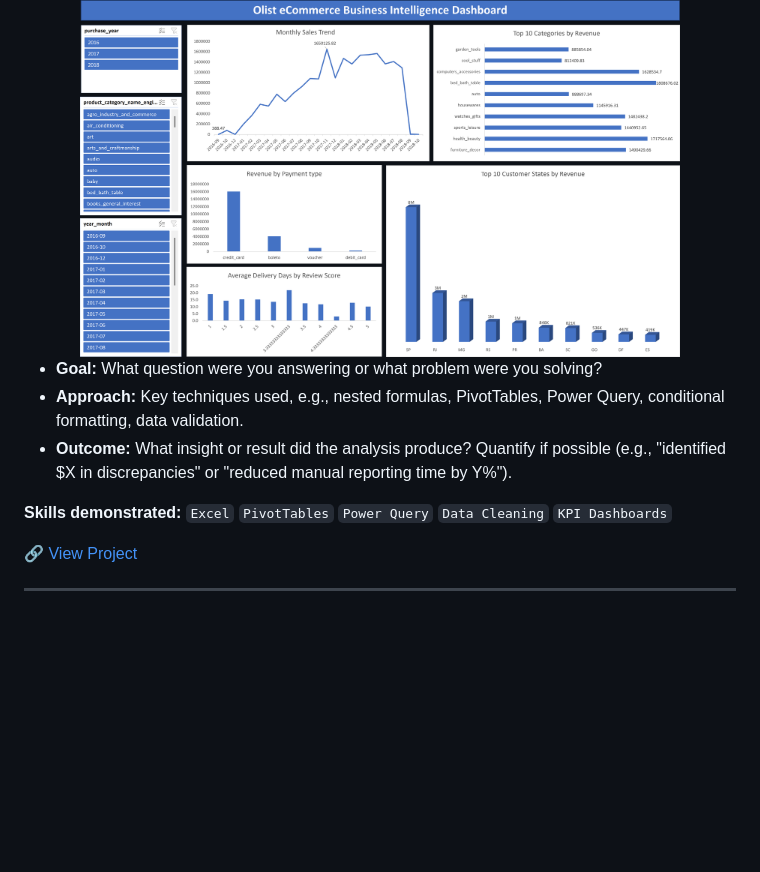
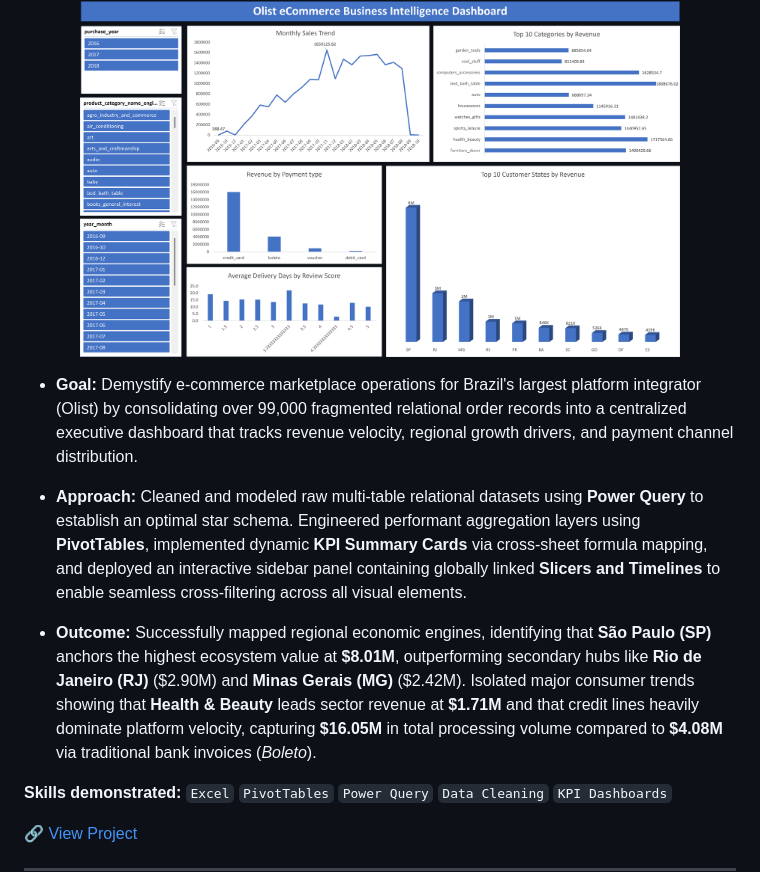
Before and after one commit to alvino11/alvino11.github.io, a Markdown page: README.md, the part around the change. Drawn GitHub-style; blank space fills up the shorter version.

```diff
--- a/README.md
+++ b/README.md
@@ -25,9 +25,12 @@ Each project below includes a short summary. Click through to the repo for full
   <img src="assets/screenshots/excel-dashboard.png" alt="Olist E-Commerce Analytics Dashboard Preview" width="600"/>
 </div>
 
-- **Goal:** What question were you answering or what problem were you solving?
-- **Approach:** Key techniques used, e.g., nested formulas, PivotTables, Power Query, conditional formatting, data validation.
-- **Outcome:** What insight or result did the analysis produce? Quantify if possible (e.g., "identified $X in discrepancies" or "reduced manual reporting time by Y%").
+- **Goal:** Demystify e-commerce marketplace operations for Brazil's largest platform integrator (Olist) by consolidating over 99,000 fragmented relational order records into a centralized executive dashboard that tracks revenue velocity, regional growth drivers, and payment channel distribution.
+
+- **Approach:** Cleaned and modeled raw multi-table relational datasets using **Power Query** to establish an optimal star schema. Engineered performant aggregation layers using **PivotTables**, implemented dynamic **KPI Summary Cards** via cross-sheet formula mapping, and deployed an interactive sidebar panel containing globally linked **Slicers and Timelines** to enable seamless cross-filtering across all visual elements.
+
+- **Outcome:** Successfully mapped regional economic engines, identifying that **São Paulo (SP)** anchors the highest ecosystem value at **$8.01M**, outperforming secondary hubs like **Rio de Janeiro (RJ)** ($2.90M) and **Minas Gerais (MG)** ($2.42M). Isolated major consumer trends showing that **Health & Beauty** leads sector revenue at **$1.71M** and that credit lines heavily dominate platform velocity, capturing **$16.05M** in total processing volume compared to **$4.08M** via traditional bank invoices (*Boleto*).
+
 
 **Skills demonstrated:** `Excel` `PivotTables` `Power Query` `Data Cleaning` `KPI Dashboards`
 
```
